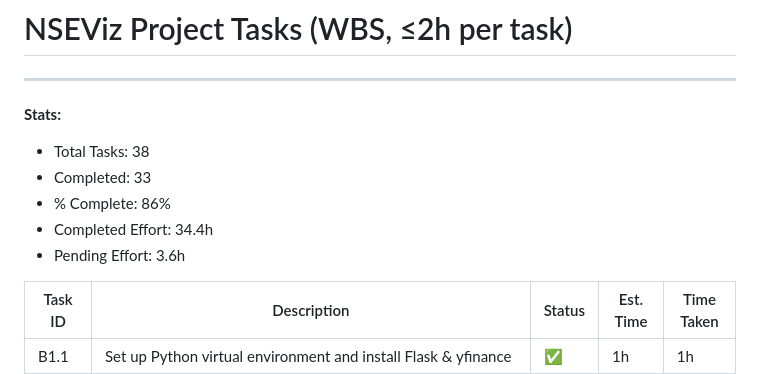
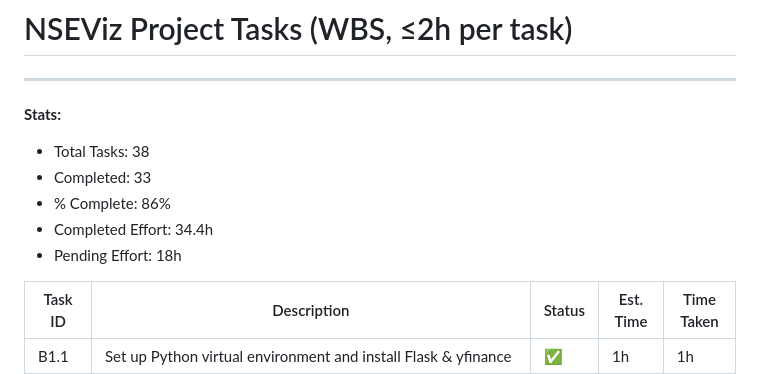
Before and after one commit to vijayanajay/nseviz, a Markdown page: docs/tasks.md, the part around the change. Drawn GitHub-style.

Commit message:
fix(tasks): correct pending effort calculation to 18h

```diff
--- a/docs/tasks.md
+++ b/docs/tasks.md
@@ -6,7 +6,7 @@
 - Completed: 33
 - % Complete: 86%
 - Completed Effort: 34.4h
-- Pending Effort: 3.6h
+- Pending Effort: 18h
 
 | Task ID | Description | Status | Est. Time | Time Taken |
 |---------|-------------|--------|-----------|------------|
```
